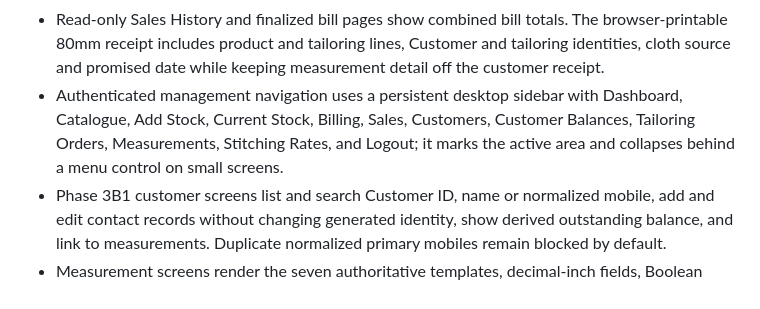
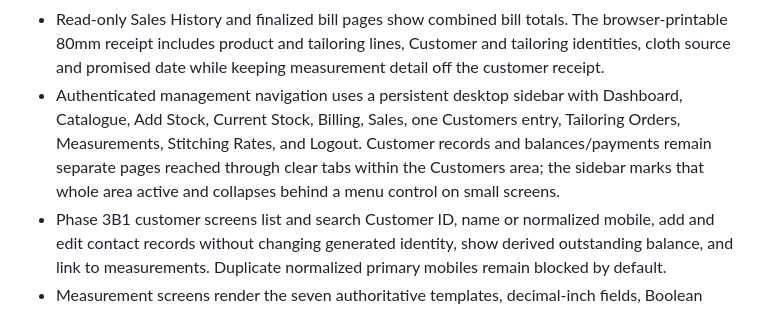
Before and after one commit to hayatkhan20/yathreb-pos, a Markdown page: CURRENT-PROJECT-STATE.md, the part around the change. Rendered like a GitHub page.

Commit message:
Document consolidated customer navigation

```diff
--- a/CURRENT-PROJECT-STATE.md
+++ b/CURRENT-PROJECT-STATE.md
@@ -71,7 +71,7 @@ This is the concise briefing for routine work. `Clothing-Stitching-Project-Recor
 - Standard tailoring draft lines use the selected Customer's latest matching measurements and current configured rate. Custom lines use an exact matching custom measurement description and manual price. Shop cloth links reference a current-bill Fabric line or an earlier finalized Fabric line owned by that Customer without deducting stock again; Customer-provided cloth has no product link or movement.
 - Exact-variant default-price editing is available from Billing. A bill-time override remains confined to that immutable sale snapshot.
 - Read-only Sales History and finalized bill pages show combined bill totals. The browser-printable 80mm receipt includes product and tailoring lines, Customer and tailoring identities, cloth source and promised date while keeping measurement detail off the customer receipt.
-- Authenticated management navigation uses a persistent desktop sidebar with Dashboard, Catalogue, Add Stock, Current Stock, Billing, Sales, Customers, Customer Balances, Tailoring Orders, Measurements, Stitching Rates, and Logout; it marks the active area and collapses behind a menu control on small screens.
+- Authenticated management navigation uses a persistent desktop sidebar with Dashboard, Catalogue, Add Stock, Current Stock, Billing, Sales, one Customers entry, Tailoring Orders, Measurements, Stitching Rates, and Logout. Customer records and balances/payments remain separate pages reached through clear tabs within the Customers area; the sidebar marks that whole area active and collapses behind a menu control on small screens.
 - Phase 3B1 customer screens list and search Customer ID, name or normalized mobile, add and edit contact records without changing generated identity, show derived outstanding balance, and link to measurements. Duplicate normalized primary mobiles remain blocked by default.
 - Measurement screens render the seven authoritative templates, decimal-inch fields, Boolean style checkboxes and notes from backend definitions. Billing can add or update the selected Customer's matching garment measurements in an inline dialog without losing the current bill; saved values become current and refresh matching draft tailoring lines. The standalone page remains available as a fallback, retains read-only history, and keeps Other / Custom Item descriptions and flexible named measurements separate.
 - Stitching Rates shows every standard garment as configured or Not configured, appends validated PKR rate revisions, and displays effective history. Other / Custom Item remains manually priced at tailoring-order creation.
```
